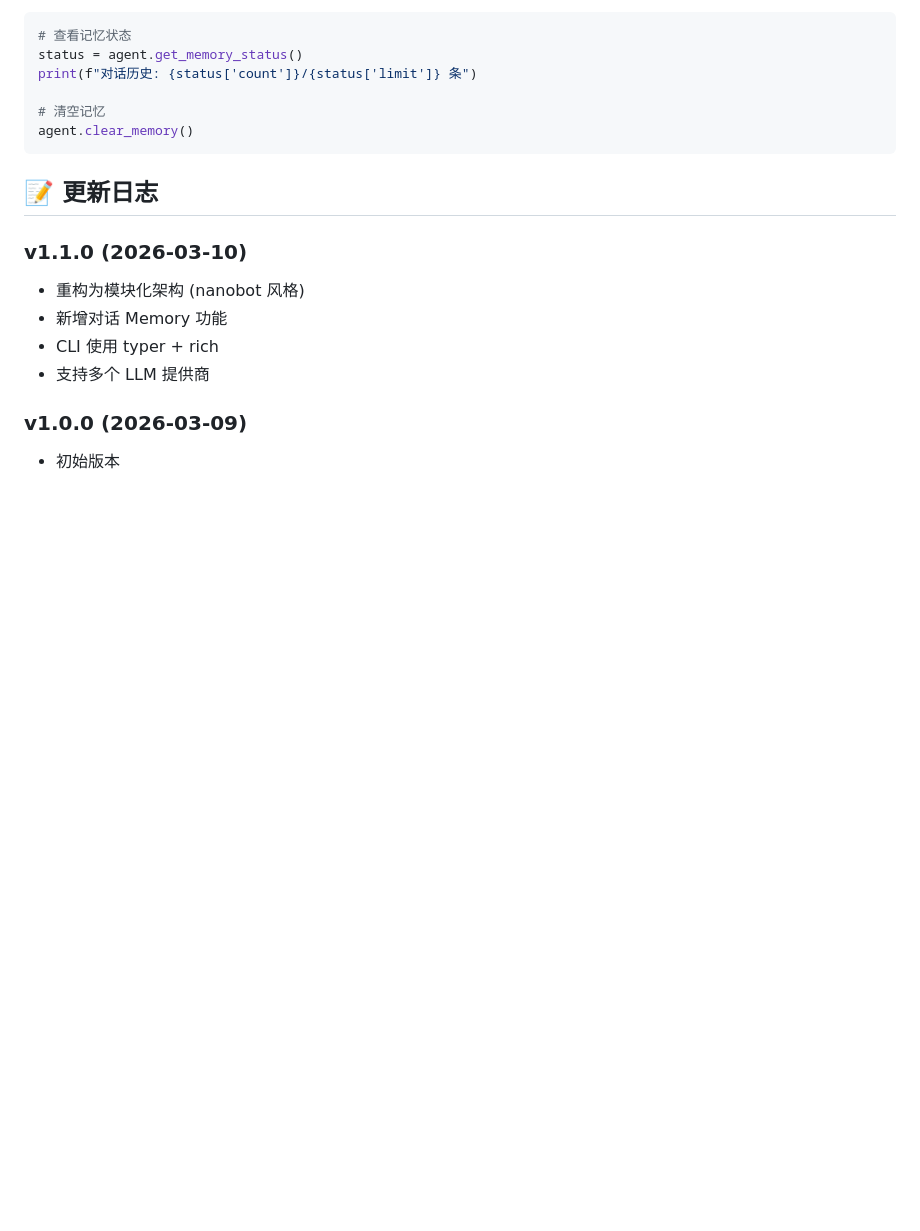
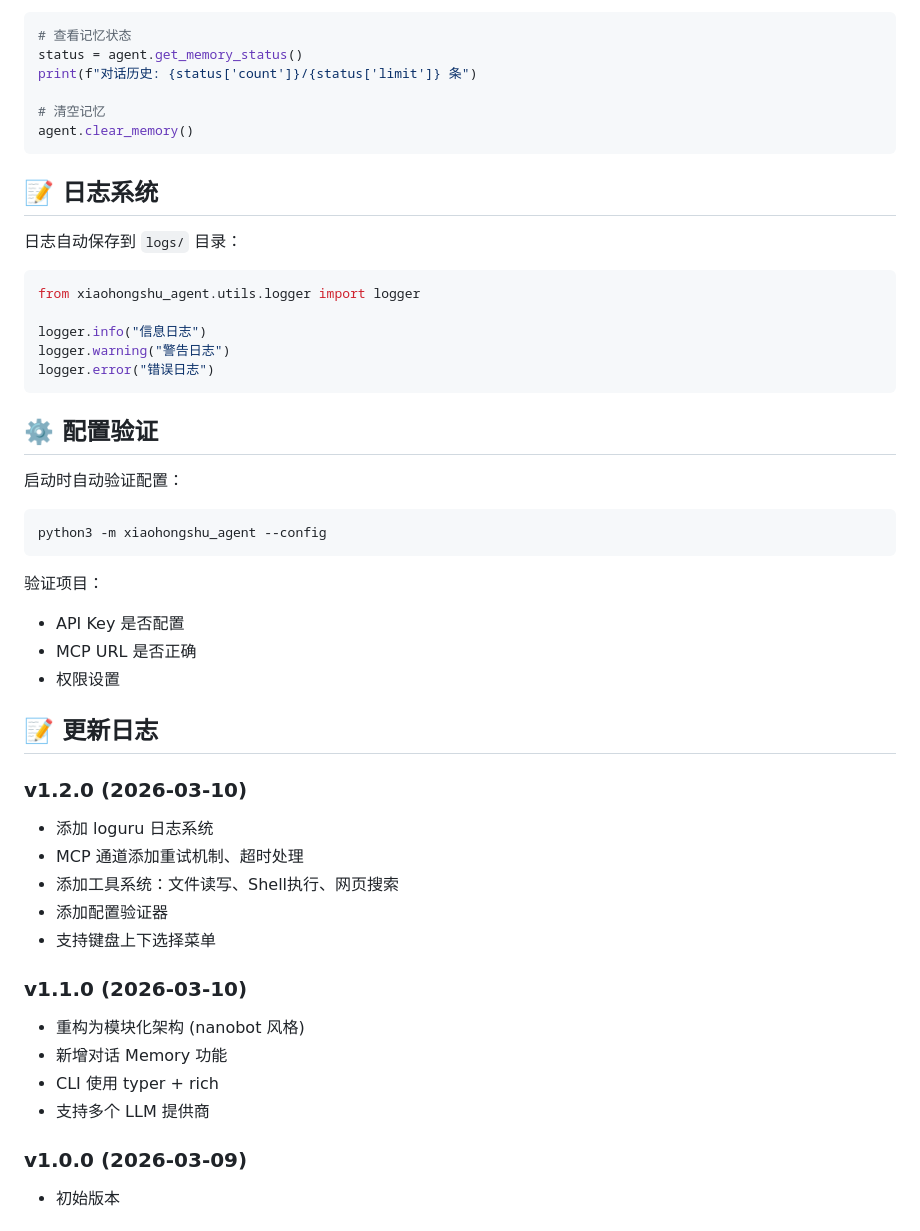
Before and after one commit to EricHong123/xiaohongshu-ai-agent, a Markdown page: README.md, the part around one of its changes. GitHub-like rendering; blank space fills up the shorter version.

````diff
--- a/README.md
+++ b/README.md
@@ -172,7 +225,39 @@ print(f"对话历史: {status['count']}/{status['limit']} 条")
 agent.clear_memory()
 ```
 
+## 📝 日志系统
+
+日志自动保存到 `logs/` 目录：
+
+```python
+from xiaohongshu_agent.utils.logger import logger
+
+logger.info("信息日志")
+logger.warning("警告日志")
+logger.error("错误日志")
+```
+
+## ⚙️ 配置验证
+
+启动时自动验证配置：
+
+```bash
+python3 -m xiaohongshu_agent --config
+```
+
+验证项目：
+- API Key 是否配置
+- MCP URL 是否正确
+- 权限设置
+
 ## 📝 更新日志
+
+### v1.2.0 (2026-03-10)
+- 添加 loguru 日志系统
+- MCP 通道添加重试机制、超时处理
+- 添加工具系统：文件读写、Shell执行、网页搜索
+- 添加配置验证器
+- 支持键盘上下选择菜单
 
 ### v1.1.0 (2026-03-10)
 - 重构为模块化架构 (nanobot 风格)
````
Also changed, not shown: other parts of README.md (+85 -32 lines).
